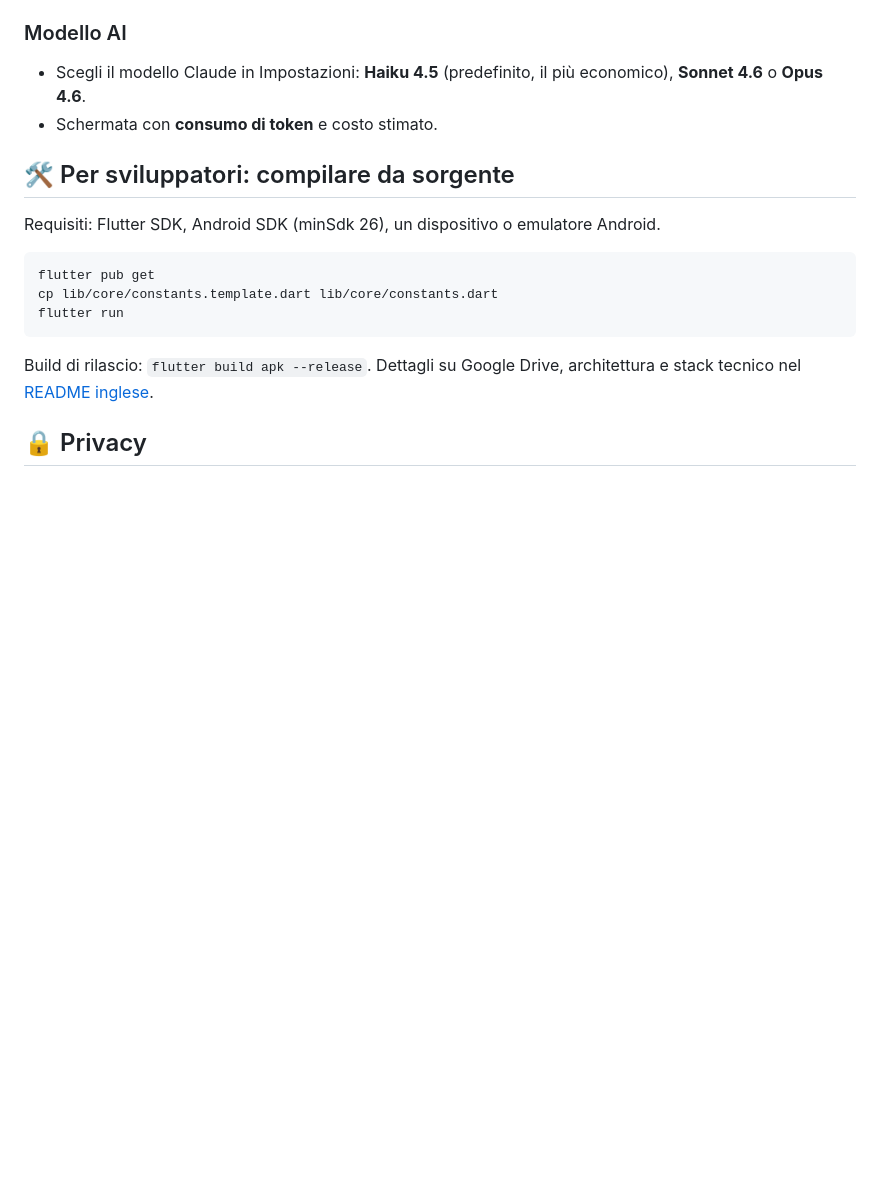
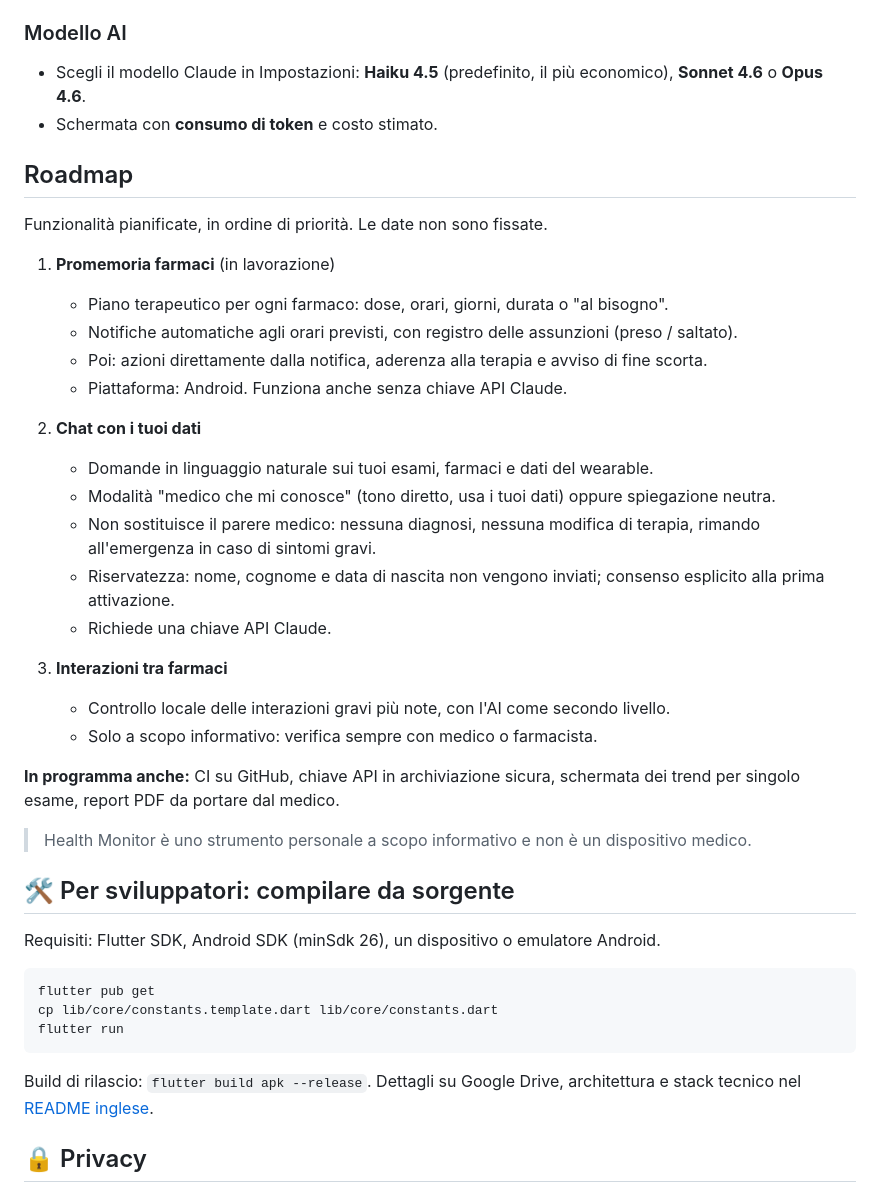
Before and after one commit to federico-bettin/health-monitor, a Markdown page: README.it.md, the part around the change. Drawn GitHub-style; blank space fills up the shorter version.

```diff
--- a/README.it.md
+++ b/README.it.md
@@ -126,6 +126,31 @@ Il sync con Google Drive salva una copia dei dati sul **tuo** Drive. Per ora l'a
 - Scegli il modello Claude in Impostazioni: **Haiku 4.5** (predefinito, il più economico), **Sonnet 4.6** o **Opus 4.6**.
 - Schermata con **consumo di token** e costo stimato.
 
+## Roadmap
+
+Funzionalità pianificate, in ordine di priorità. Le date non sono fissate.
+
+1. **Promemoria farmaci** (in lavorazione)
+   - Piano terapeutico per ogni farmaco: dose, orari, giorni, durata o "al bisogno".
+   - Notifiche automatiche agli orari previsti, con registro delle assunzioni (preso / saltato).
+   - Poi: azioni direttamente dalla notifica, aderenza alla terapia e avviso di fine scorta.
+   - Piattaforma: Android. Funziona anche senza chiave API Claude.
+
+2. **Chat con i tuoi dati**
+   - Domande in linguaggio naturale sui tuoi esami, farmaci e dati del wearable.
+   - Modalità "medico che mi conosce" (tono diretto, usa i tuoi dati) oppure spiegazione neutra.
+   - Non sostituisce il parere medico: nessuna diagnosi, nessuna modifica di terapia, rimando all'emergenza in caso di sintomi gravi.
+   - Riservatezza: nome, cognome e data di nascita non vengono inviati; consenso esplicito alla prima attivazione.
+   - Richiede una chiave API Claude.
+
+3. **Interazioni tra farmaci**
+   - Controllo locale delle interazioni gravi più note, con l'AI come secondo livello.
+   - Solo a scopo informativo: verifica sempre con medico o farmacista.
+
+**In programma anche:** CI su GitHub, chiave API in archiviazione sicura, schermata dei trend per singolo esame, report PDF da portare dal medico.
+
+> Health Monitor è uno strumento personale a scopo informativo e non è un dispositivo medico.
+
 ## 🛠️ Per sviluppatori: compilare da sorgente
 
 Requisiti: Flutter SDK, Android SDK (minSdk 26), un dispositivo o emulatore Android.
```
